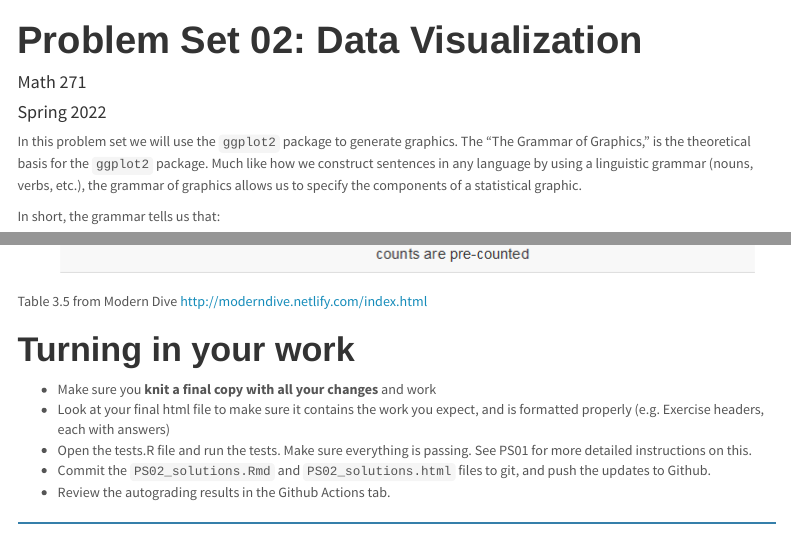
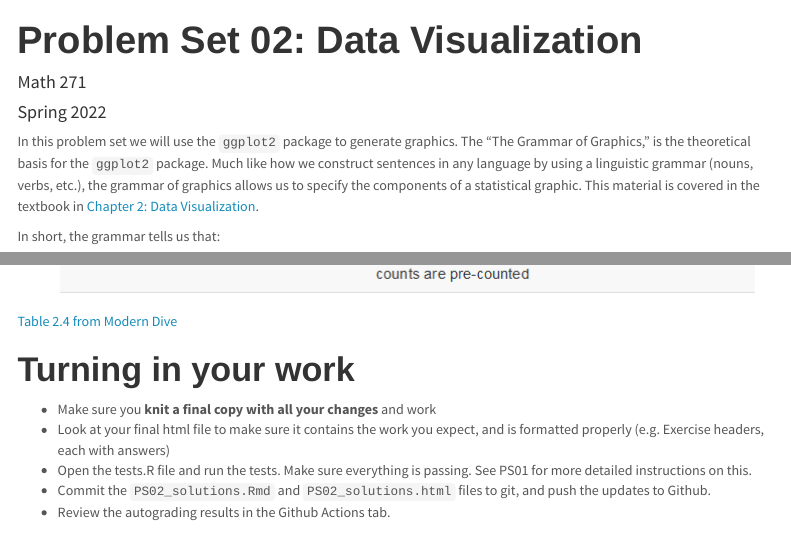
Before and after one commit to grady/math271-ps02, an R Markdown document (PS02_data_viz.Rmd): the page in a window 1100 px wide, from its top, and a second part further down, joined at a grey line. Rendered offline with R 4.5, knitr and Pandoc, with nearby package versions; some code elsewhere in the file could not run offline; menus at the side of the page are left out.

Commit message:
Updated a few links to book.

````diff
--- a/PS02_data_viz.Rmd
+++ b/PS02_data_viz.Rmd
@@ -18,7 +18,7 @@ library(nycflights13)
 ```
 
 
-In this problem set we will use the `ggplot2` package to generate graphics. The "The Grammar of Graphics," is the theoretical basis for the `ggplot2` package. Much like how we construct sentences in any language by using a linguistic grammar (nouns, verbs, etc.), the grammar of graphics allows us to specify the components of a statistical graphic.
+In this problem set we will use the `ggplot2` package to generate graphics. The "The Grammar of Graphics," is the theoretical basis for the `ggplot2` package. Much like how we construct sentences in any language by using a linguistic grammar (nouns, verbs, etc.), the grammar of graphics allows us to specify the components of a statistical graphic. This material is covered in the textbook in [Chapter 2: Data Visualization](https://moderndive.com/2-viz.html).
 
 In short, the grammar tells us that:
 
@@ -350,4 +350,4 @@ This table is a great resource for thinking about how to visualize data.
 
 ![](figures/graph.table.png)
 
-Table 3.5 from Modern Dive
+[Table 2.4 from Modern Dive](https://moderndive.com/2-viz.html#summary-table)
````
Also changed, not shown: PS02_data_viz.Rmd (1 more changed lines).
